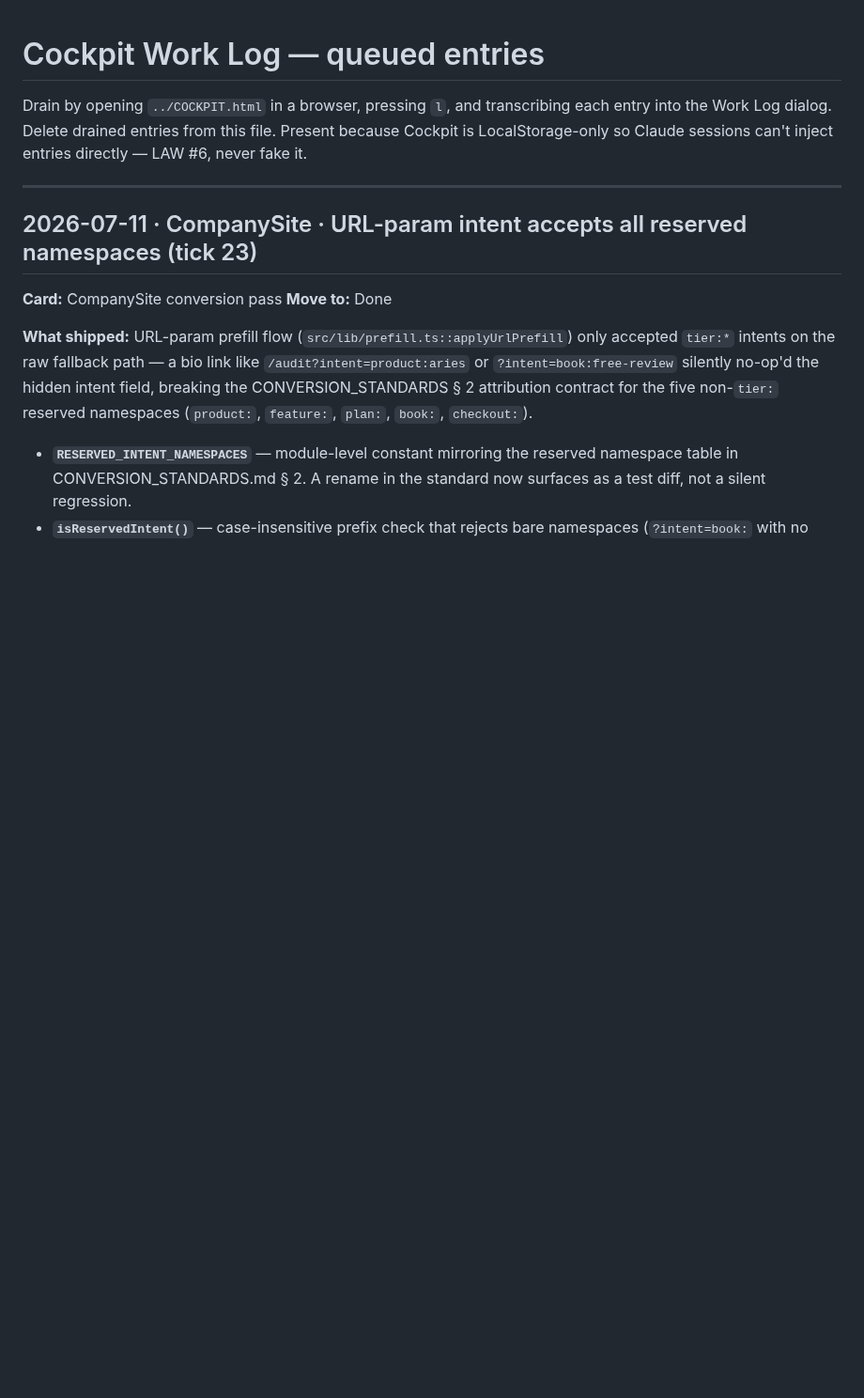
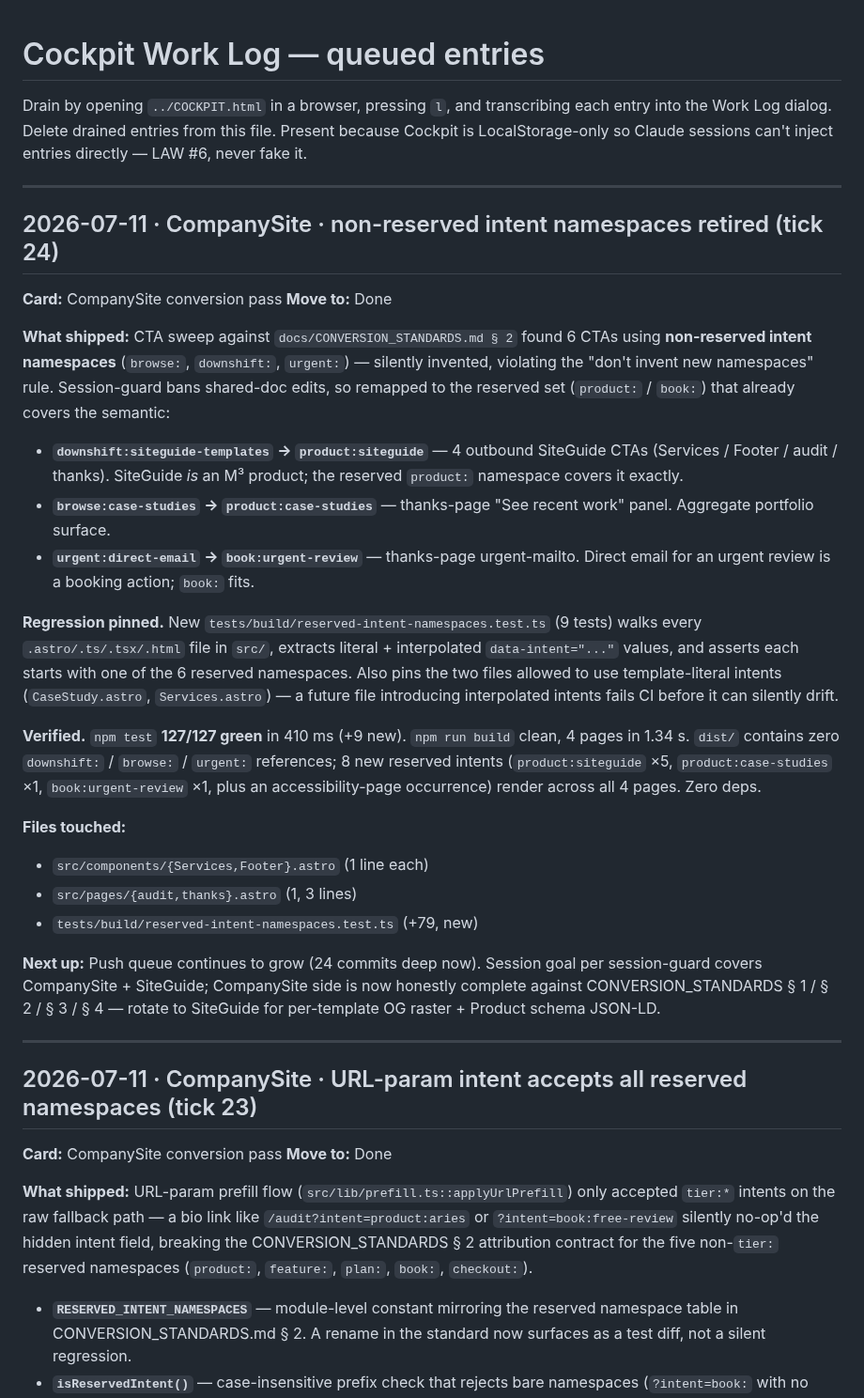
Before and after one commit to murillomartinezmichael/CompanySite, a Markdown page: COCKPIT_QUEUE.md, the part around the change. Shown at 94% size. GitHub-like rendering; blank space fills up the shorter version.

Commit message:
docs(cockpit): queue tick-24 non-reserved intent namespace retirement
Cockpit + TODO entries for the CONVERSION_STANDARDS § 2 remap. Files
touched, verification, and rotation guidance (SiteGuide side of the
session-guard goal is next up).

```diff
--- a/COCKPIT_QUEUE.md
+++ b/COCKPIT_QUEUE.md
@@ -4,6 +4,56 @@ Drain by opening `../COCKPIT.html` in a browser, pressing `l`, and
 transcribing each entry into the Work Log dialog. Delete drained
 entries from this file. Present because Cockpit is LocalStorage-only
 so Claude sessions can't inject entries directly — LAW #6, never fake it.
+
+---
+
+## 2026-07-11 · CompanySite · non-reserved intent namespaces retired (tick 24)
+
+**Card:** CompanySite conversion pass
+**Move to:** Done
+
+**What shipped:** CTA sweep against `docs/CONVERSION_STANDARDS.md § 2`
+found 6 CTAs using **non-reserved intent namespaces** (`browse:`,
+`downshift:`, `urgent:`) — silently invented, violating the "don't
+invent new namespaces" rule. Session-guard bans shared-doc edits, so
+remapped to the reserved set (`product:` / `book:`) that already
+covers the semantic:
+
+- **`downshift:siteguide-templates` → `product:siteguide`** — 4
+  outbound SiteGuide CTAs (Services / Footer / audit / thanks).
+  SiteGuide *is* an M³ product; the reserved `product:` namespace
+  covers it exactly.
+- **`browse:case-studies` → `product:case-studies`** — thanks-page
+  "See recent work" panel. Aggregate portfolio surface.
+- **`urgent:direct-email` → `book:urgent-review`** — thanks-page
+  urgent-mailto. Direct email for an urgent review is a booking
+  action; `book:` fits.
+
+**Regression pinned.** New `tests/build/reserved-intent-namespaces.test.ts`
+(9 tests) walks every `.astro/.ts/.tsx/.html` file in `src/`, extracts
+literal + interpolated `data-intent="..."` values, and asserts each
+starts with one of the 6 reserved namespaces. Also pins the two files
+allowed to use template-literal intents (`CaseStudy.astro`,
+`Services.astro`) — a future file introducing interpolated intents
+fails CI before it can silently drift.
+
+**Verified.** `npm test` **127/127 green** in 410 ms (+9 new).
+`npm run build` clean, 4 pages in 1.34 s. `dist/` contains zero
+`downshift:` / `browse:` / `urgent:` references; 8 new reserved
+intents (`product:siteguide` ×5, `product:case-studies` ×1,
+`book:urgent-review` ×1, plus an accessibility-page occurrence) render
+across all 4 pages. Zero deps.
+
+**Files touched:**
+- `src/components/{Services,Footer}.astro` (1 line each)
+- `src/pages/{audit,thanks}.astro` (1, 3 lines)
+- `tests/build/reserved-intent-namespaces.test.ts` (+79, new)
+
+**Next up:** Push queue continues to grow (24 commits deep now).
+Session goal per session-guard covers CompanySite + SiteGuide;
+CompanySite side is now honestly complete against CONVERSION_STANDARDS
+§ 1 / § 2 / § 3 / § 4 — rotate to SiteGuide for per-template OG
+raster + Product schema JSON-LD.
 
 ---
 
```
Also changed, not shown: TODO.md (+21 -0 lines).
